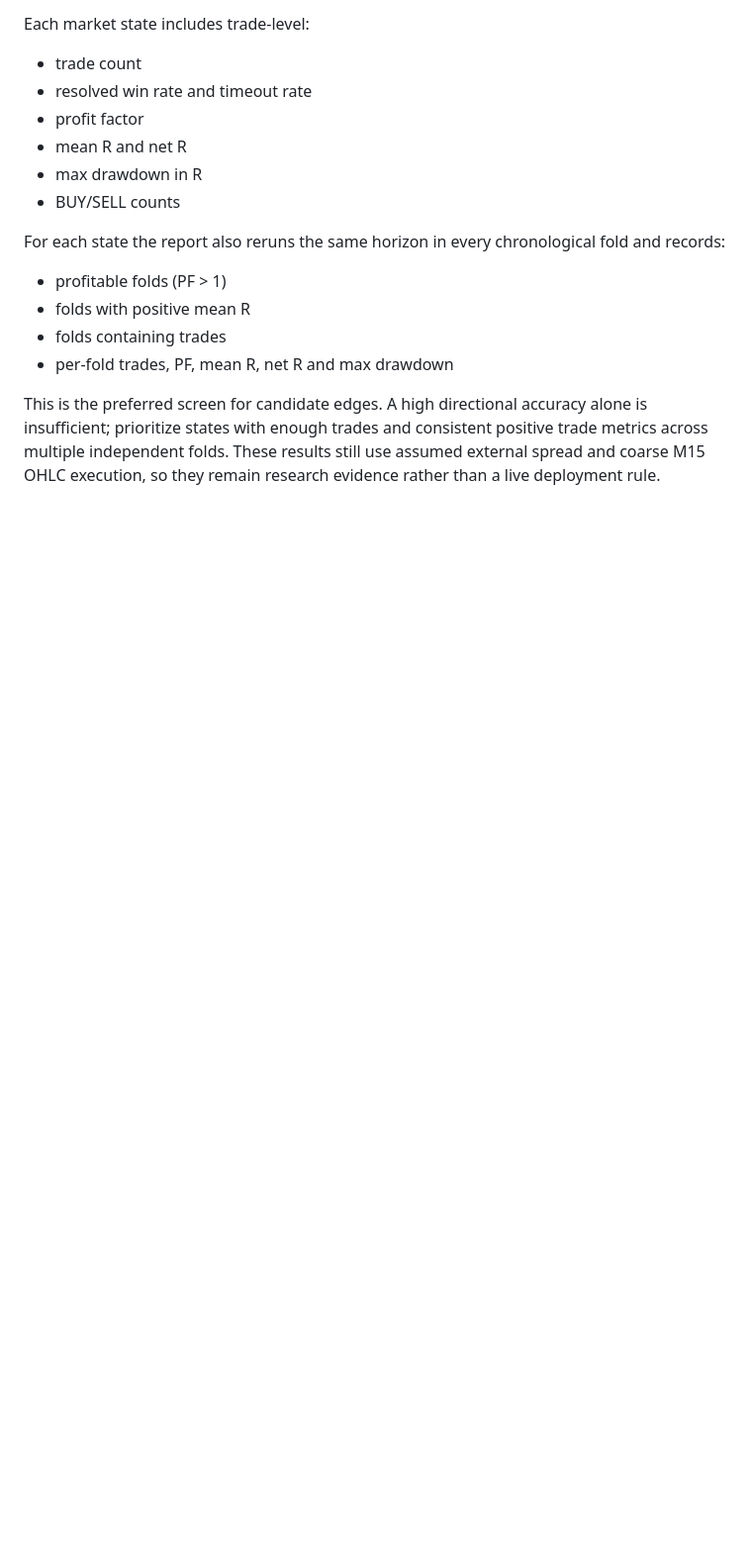
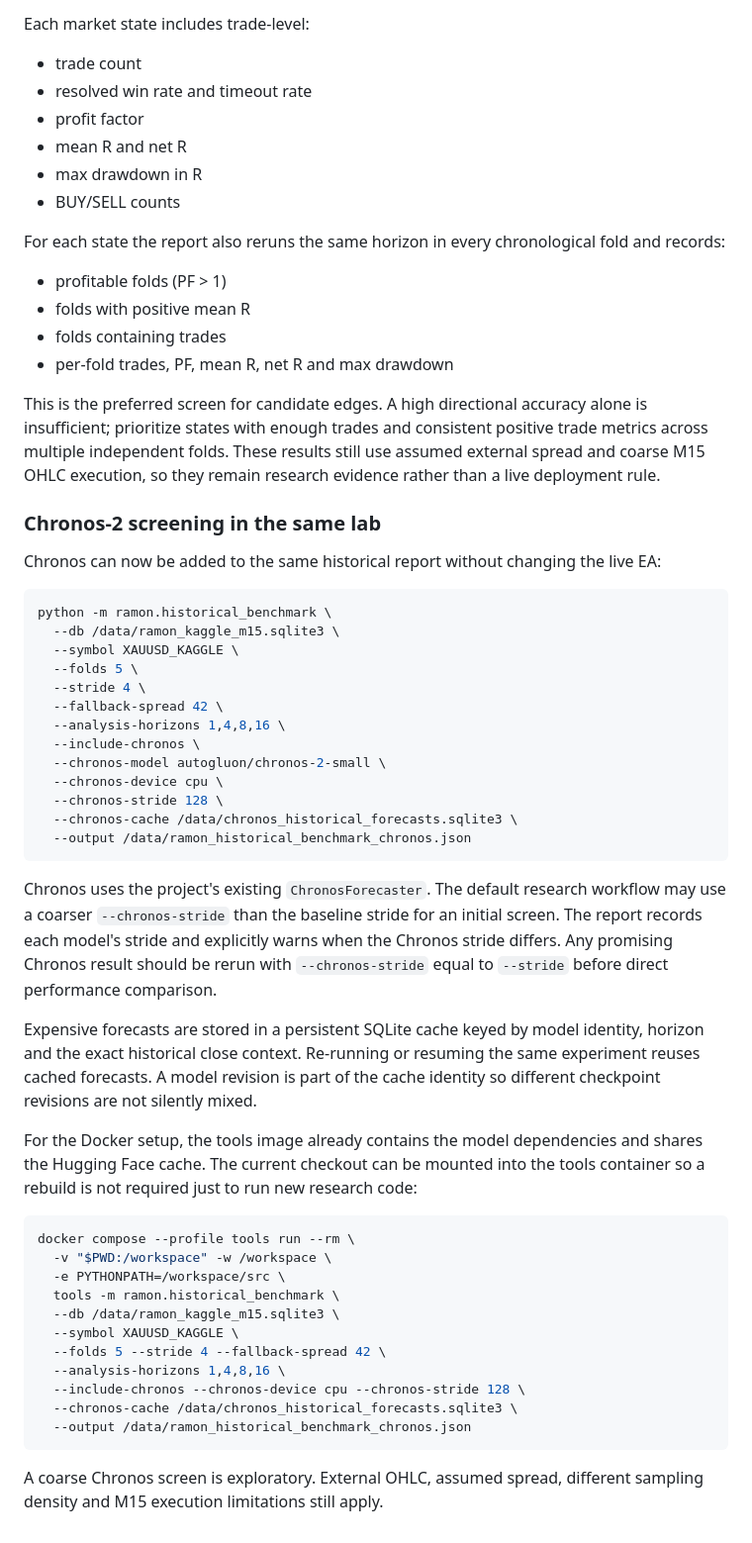
Before and after one commit to amiradmin/ramon-ai-trader, a Markdown page: docs/historical-lab.md, the part around the change. Shown at 99% size. GitHub-like rendering; blank space fills up the shorter version.

Commit message:
Document cached Chronos historical screening

````diff
--- a/docs/historical-lab.md
+++ b/docs/historical-lab.md
@@ -214,3 +214,57 @@ alone is insufficient; prioritize states with enough trades and consistent
 positive trade metrics across multiple independent folds. These results still
 use assumed external spread and coarse M15 OHLC execution, so they remain
 research evidence rather than a live deployment rule.
+
+
+### Chronos-2 screening in the same lab
+
+Chronos can now be added to the same historical report without changing the live
+EA:
+
+```bash
+python -m ramon.historical_benchmark \
+  --db /data/ramon_kaggle_m15.sqlite3 \
+  --symbol XAUUSD_KAGGLE \
+  --folds 5 \
+  --stride 4 \
+  --fallback-spread 42 \
+  --analysis-horizons 1,4,8,16 \
+  --include-chronos \
+  --chronos-model autogluon/chronos-2-small \
+  --chronos-device cpu \
+  --chronos-stride 128 \
+  --chronos-cache /data/chronos_historical_forecasts.sqlite3 \
+  --output /data/ramon_historical_benchmark_chronos.json
+```
+
+Chronos uses the project's existing `ChronosForecaster`. The default research
+workflow may use a coarser `--chronos-stride` than the baseline stride for an
+initial screen. The report records each model's stride and explicitly warns when
+the Chronos stride differs. Any promising Chronos result should be rerun with
+`--chronos-stride` equal to `--stride` before direct performance comparison.
+
+Expensive forecasts are stored in a persistent SQLite cache keyed by model
+identity, horizon and the exact historical close context. Re-running or resuming
+the same experiment reuses cached forecasts. A model revision is part of the
+cache identity so different checkpoint revisions are not silently mixed.
+
+For the Docker setup, the tools image already contains the model dependencies and
+shares the Hugging Face cache. The current checkout can be mounted into the tools
+container so a rebuild is not required just to run new research code:
+
+```bash
+docker compose --profile tools run --rm \
+  -v "$PWD:/workspace" -w /workspace \
+  -e PYTHONPATH=/workspace/src \
+  tools -m ramon.historical_benchmark \
+  --db /data/ramon_kaggle_m15.sqlite3 \
+  --symbol XAUUSD_KAGGLE \
+  --folds 5 --stride 4 --fallback-spread 42 \
+  --analysis-horizons 1,4,8,16 \
+  --include-chronos --chronos-device cpu --chronos-stride 128 \
+  --chronos-cache /data/chronos_historical_forecasts.sqlite3 \
+  --output /data/ramon_historical_benchmark_chronos.json
+```
+
+A coarse Chronos screen is exploratory. External OHLC, assumed spread, different
+sampling density and M15 execution limitations still apply.
````
